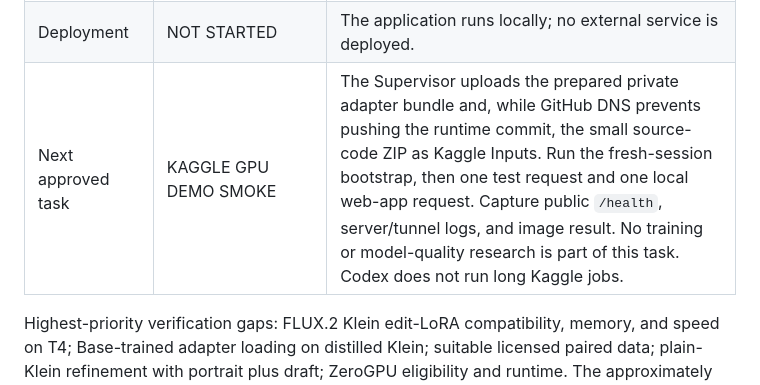
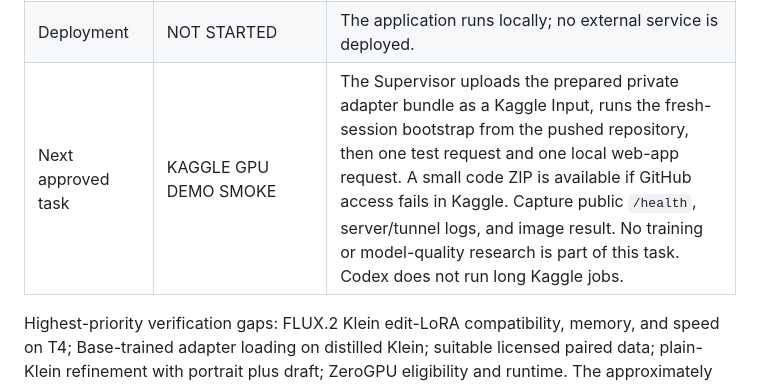
Before and after one commit to mark-juswa/CometicsAI, a Markdown page: context/state.md, the part around the change. Drawn GitHub-style.

```diff
--- a/context/state.md
+++ b/context/state.md
@@ -20,6 +20,6 @@ As of 2026-09-24. Source: repository and local artifact inspection, Supervisor's
 | Generation engine | MOCK VERIFIED; REMOTE IMPLEMENTED | FastAPI delegates to `MockEngine` or `RemoteFluxEngine` through `GenerationEngine`. Local contract tests verify the real-mode three-style API and remote image response without loading FLUX on the PC. |
 | Real model integration | IMPLEMENTED; LIVE GPU NEEDS VERIFICATION | Kaggle bootstrap, FLUX.2 Klein Base plus verified TRAIN-001 LoRA server, temporary tunnel, local HTTP engine, and frontend mode labels are implemented. The Supervisor must run the fresh-session GPU/public smoke test before this is called working end to end. |
 | Deployment | NOT STARTED | The application runs locally; no external service is deployed. |
-| Next approved task | KAGGLE GPU DEMO SMOKE | The Supervisor uploads the prepared private adapter bundle and, while GitHub DNS prevents pushing the runtime commit, the small source-code ZIP as Kaggle Inputs. Run the fresh-session bootstrap, then one test request and one local web-app request. Capture public `/health`, server/tunnel logs, and image result. No training or model-quality research is part of this task. Codex does not run long Kaggle jobs. |
+| Next approved task | KAGGLE GPU DEMO SMOKE | The Supervisor uploads the prepared private adapter bundle as a Kaggle Input, runs the fresh-session bootstrap from the pushed repository, then one test request and one local web-app request. A small code ZIP is available if GitHub access fails in Kaggle. Capture public `/health`, server/tunnel logs, and image result. No training or model-quality research is part of this task. Codex does not run long Kaggle jobs. |
 
 Highest-priority verification gaps: FLUX.2 Klein edit-LoRA compatibility, memory, and speed on T4; Base-trained adapter loading on distilled Klein; suitable licensed paired data; plain-Klein refinement with portrait plus draft; ZeroGPU eligibility and runtime. The approximately three-day deadline makes these early feasibility gates important. Detailed next build sequence is in [scope](../docs/scope/roadmap.md).
```
Also changed, not shown: context/engineering.md (+1 -1 lines), docs/guides/kaggle-real-model-demo.md (+2 -2 lines).
